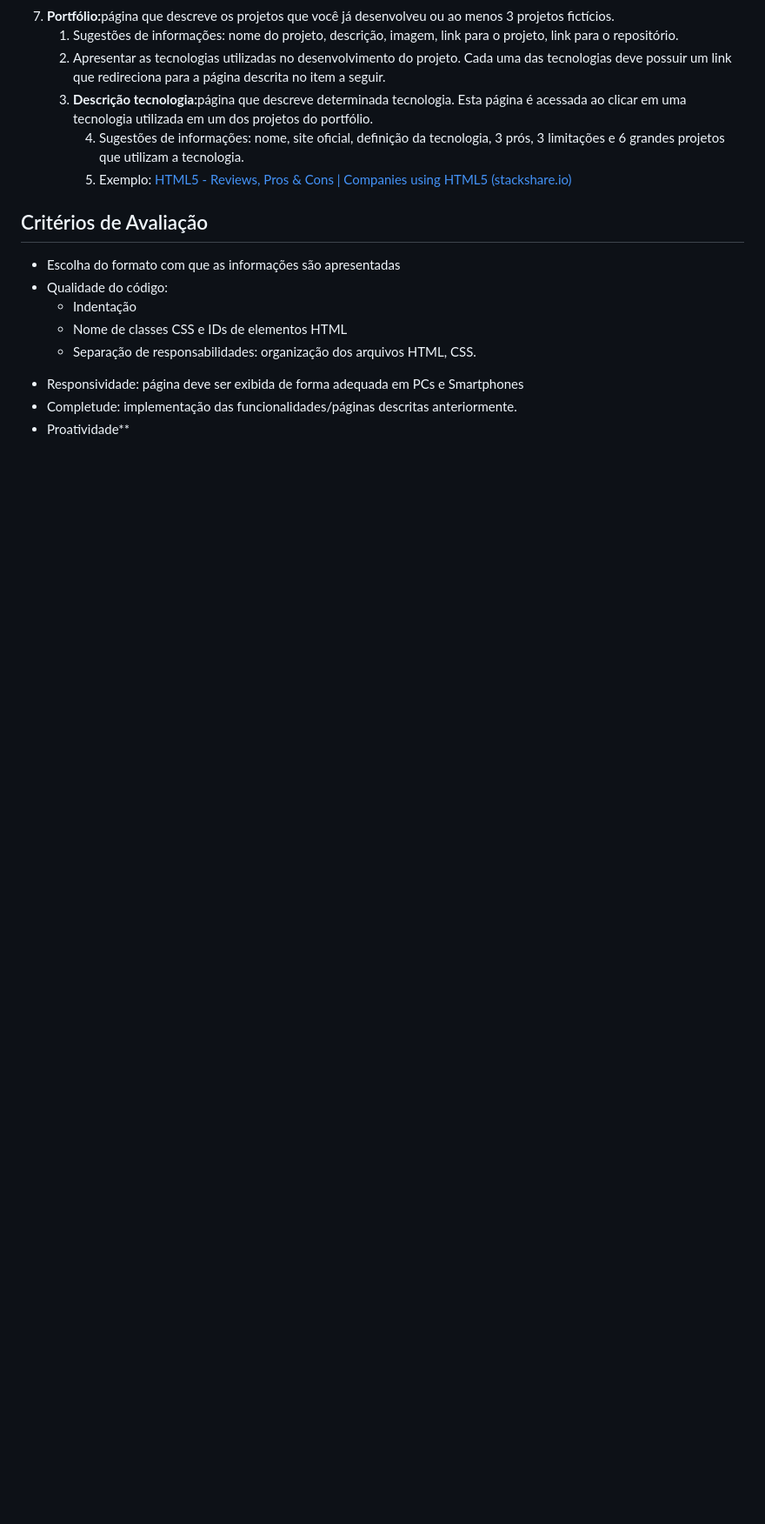
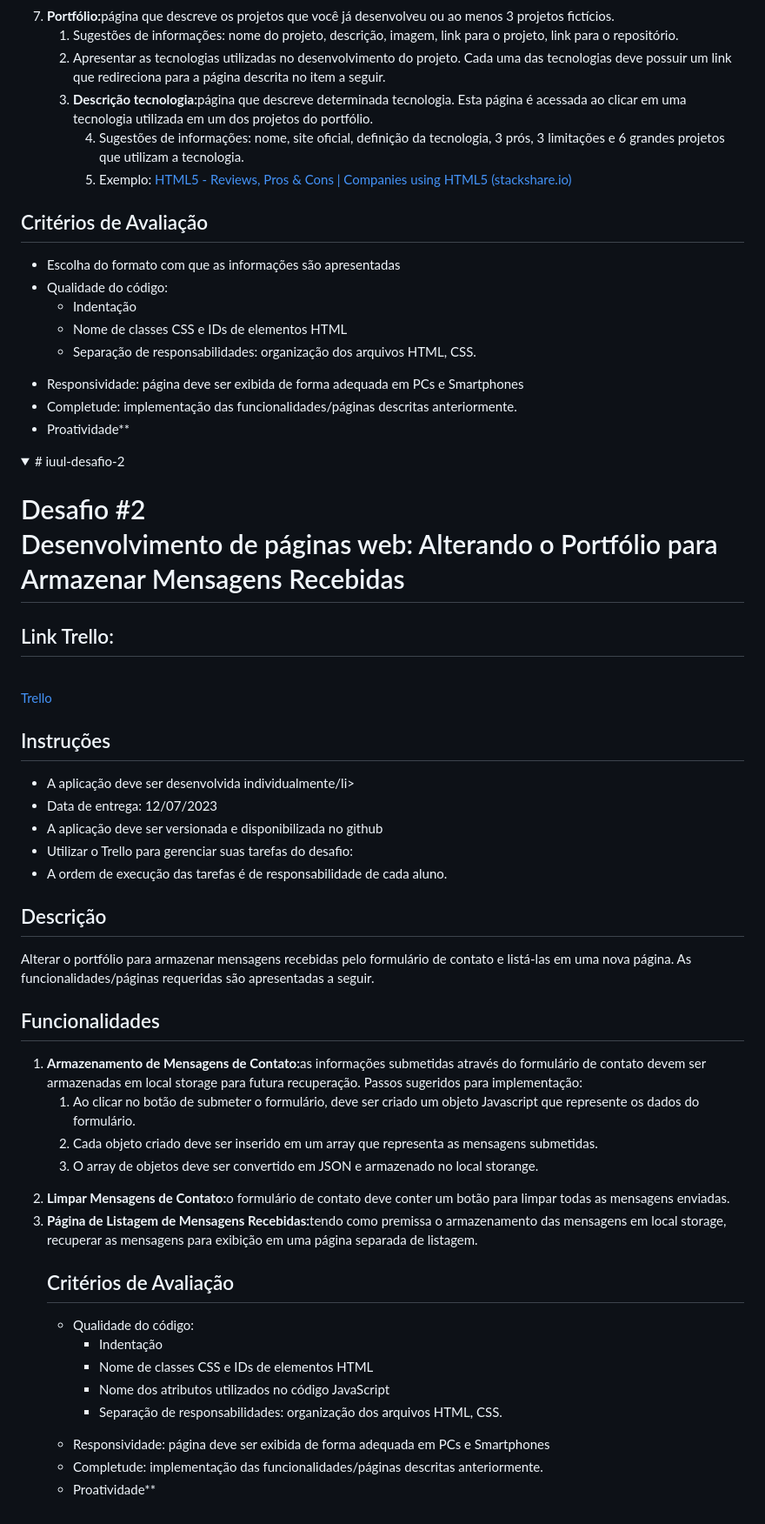
Before and after one commit to pliniogoncalves/iuul-desafio-1, a Markdown page: README.md, the part around the change. Shown: that part at 87% size. GitHub-like rendering; folded sections open; blank space fills up the shorter version.

Commit message:
Update README.md
Adcionando o desafio #2 do iuul

```diff
--- a/README.md
+++ b/README.md
@@ -114,3 +114,58 @@ Este projeto é licenciado sob a licença [MIT](LICENSE). Sinta-se à vontade pa
     <li>Proatividade**</li>
   </ul>
 </details>
+
+<details>
+  <summary># iuul-desafio-2</summary>
+  <h1>Desafio #2 <br>
+    Desenvolvimento de páginas web: Alterando o Portfólio para Armazenar Mensagens Recebidas
+  </h1>
+
+  <h2>Link Trello:</h2><br>
+<a href="https://trello.com/b/fHrwb9vB/desafio-portf%C3%B3lio" target="_blank" rel="extern">Trello</a>
+
+  <h2>Instruções</h2>
+  <ul>
+    <li>A aplicação deve ser desenvolvida individualmente/li>
+    <li>Data de entrega: 12/07/2023</li>
+    <li>A aplicação deve ser versionada e disponibilizada no github</li>
+    <li>Utilizar o Trello para gerenciar suas tarefas do desafio:</li>
+    <li>A ordem de execução das tarefas é de responsabilidade de cada aluno.</li>
+  </ul>
+
+  <h2> Descrição </h2>
+  <p> Alterar o portfólio para armazenar mensagens recebidas pelo formulário de contato e listá-las em
+uma nova página. As funcionalidades/páginas requeridas são apresentadas a seguir.</p>
+
+  <h2> Funcionalidades </h2>
+
+  <ol>
+    <li><b>Armazenamento de Mensagens de Contato:</b>as informações submetidas através do
+formulário de contato devem ser armazenadas em local storage para futura recuperação.
+Passos sugeridos para implementação:
+    </li>
+    <ol type="a">
+      <li>Ao clicar no botão de submeter o formulário, deve ser criado um objeto Javascript que represente os dados do formulário.</li>
+      <li>Cada objeto criado deve ser inserido em um array que representa as mensagens submetidas.</li>
+      <li>O array de objetos deve ser convertido em JSON e armazenado no local storange.</li>
+    </ol>
+    <li><b>Limpar Mensagens de Contato:</b>o formulário de contato deve conter um botão para limpar
+todas as mensagens enviadas.</li>
+    <li><b>Página de Listagem de Mensagens Recebidas:</b>tendo como premissa o armazenamento
+das mensagens em local storage, recuperar as mensagens para exibição em uma página
+separada de listagem.</li>
+
+  <h2>Critérios de Avaliação</h2>
+  <ul>
+    <li>Qualidade do código:</li>
+      <ul>
+        <li>Indentação</li>
+        <li>Nome de classes CSS e IDs de elementos HTML</li>
+        <li>Nome dos atributos utilizados no código JavaScript</li>
+        <li>Separação de responsabilidades: organização dos arquivos HTML, CSS.</li>
+      </ul>
+    <li>Responsividade: página deve ser exibida de forma adequada em PCs e Smartphones</li>
+    <li>Completude: implementação das funcionalidades/páginas descritas anteriormente.</li>
+    <li>Proatividade**</li>
+  </ul>
+</details>
```
